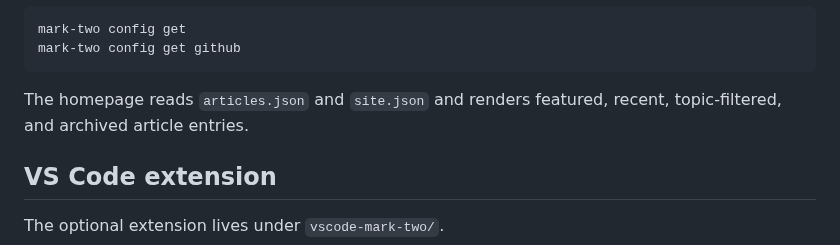
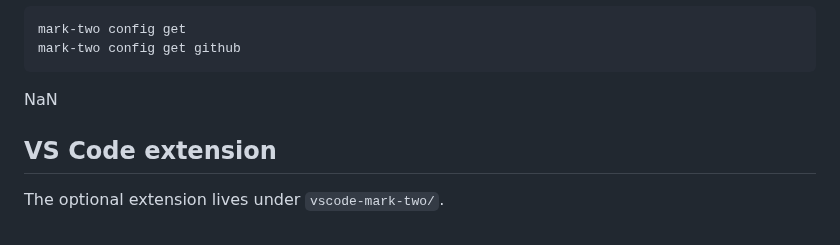
Before and after one commit to VivekH90/mark-two, a Markdown page: README.md, the part around the change. Rendered like a GitHub page.

````diff
--- a/README.md
+++ b/README.md
@@ -782,7 +782,7 @@ mark-two config get
 mark-two config get github
 ```
 
-The homepage reads `articles.json` and `site.json` and renders featured, recent, topic-filtered, and archived article entries.
+NaN
 
 ## VS Code extension
 
````
